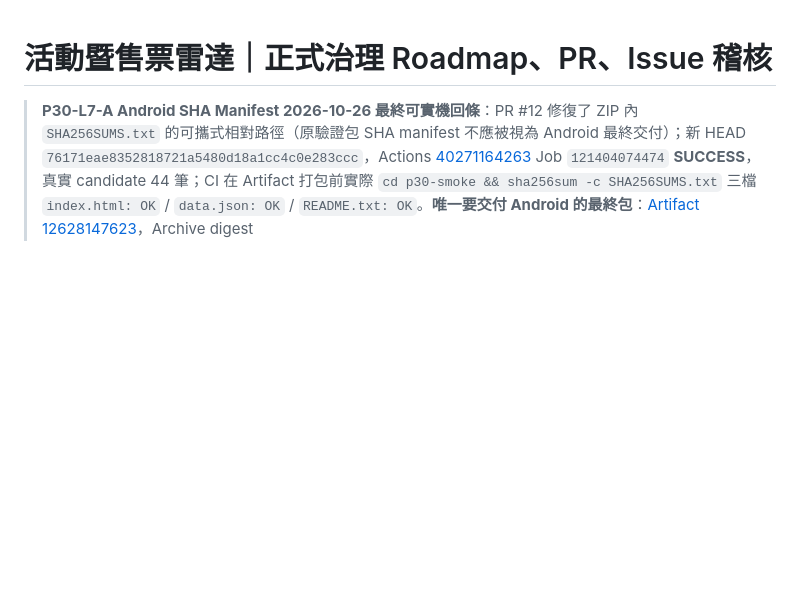
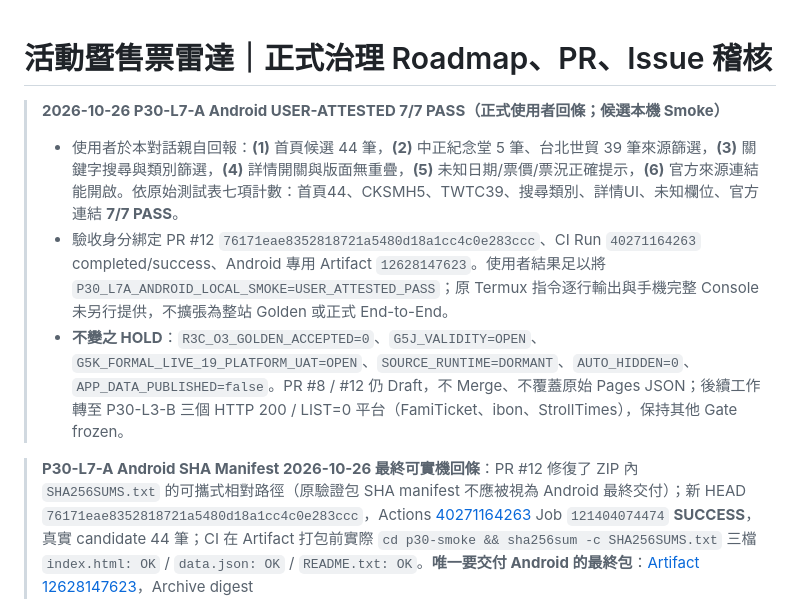
Before and after one commit to easonliu714/event_scraper_public, a Markdown page: docs/ROADMAP_PR_ISSUE_CLOSURE_AUDIT.md, the part around the change. Rendered like a GitHub page; blank space fills up the shorter version.

Commit message:
docs(p30): accept user's 7/7 Android local-smoke attestation; retain Golden and formal G5K HOLD

```diff
--- a/docs/ROADMAP_PR_ISSUE_CLOSURE_AUDIT.md
+++ b/docs/ROADMAP_PR_ISSUE_CLOSURE_AUDIT.md
@@ -1,4 +1,12 @@
 # 活動暨售票雷達｜正式治理 Roadmap、PR、Issue 稽核
+
+
+> **2026-10-26 P30-L7-A Android USER-ATTESTED 7/7 PASS（正式使用者回條；候選本機 Smoke）**
+>
+> - 使用者於本對話親自回報：**(1)** 首頁候選 44 筆，**(2)** 中正紀念堂 5 筆、台北世貿 39 筆來源篩選，**(3)** 關鍵字搜尋與類別篩選，**(4)** 詳情開關與版面無重疊，**(5)** 未知日期/票價/票況正確提示，**(6)** 官方來源連結能開啟。依原始測試表七項計數：首頁44、CKSMH5、TWTC39、搜尋類別、詳情UI、未知欄位、官方連結 **7/7 PASS**。
+> - 驗收身分綁定 PR #12 `76171eae8352818721a5480d18a1cc4c0e283ccc`、CI Run `40271164263` completed/success、Android 專用 Artifact `12628147623`。使用者結果足以將 `P30_L7A_ANDROID_LOCAL_SMOKE=USER_ATTESTED_PASS`；原 Termux 指令逐行輸出與手機完整 Console 未另行提供，不擴張為整站 Golden 或正式 End-to-End。
+> - **不變之 HOLD**：`R3C_O3_GOLDEN_ACCEPTED=0`、`G5J_VALIDITY=OPEN`、`G5K_FORMAL_LIVE_19_PLATFORM_UAT=OPEN`、`SOURCE_RUNTIME=DORMANT`、`AUTO_HIDDEN=0`、`APP_DATA_PUBLISHED=false`。PR #8 / #12 仍 Draft，不 Merge、不覆蓋原始 Pages JSON；後續工作轉至 P30-L3-B 三個 HTTP 200 / LIST=0 平台（FamiTicket、ibon、StrollTimes），保持其他 Gate frozen。
+>
 
 
 > **P30-L7-A Android SHA Manifest 2026-10-26 最終可實機回條**：PR #12 修復了 ZIP 內 `SHA256SUMS.txt` 的可攜式相對路徑（原驗證包 SHA manifest 不應被視為 Android 最終交付）；新 HEAD `76171eae8352818721a5480d18a1cc4c0e283ccc`，Actions [40271164263](https://github.com/easonliu714/event_scraper_public/actions/runs/40271164263) Job `121404074474` **SUCCESS**，真實 candidate 44 筆；CI 在 Artifact 打包前實際 `cd p30-smoke && sha256sum -c SHA256SUMS.txt` 三檔 `index.html: OK` / `data.json: OK` / `README.txt: OK`。**唯一要交付 Android 的最終包**：[Artifact 12628147623](https://github.com/easonliu714/event_scraper_public/actions/runs/40271164263/artifacts/12628147623)，Archive digest `sha256:da198b4c6700dd6d824380f429a324c6421e896933f42f4e679c001d0026ed73`，到期 2026-11-09T04:51:14Z。先前 Run 40270957865 僅保留 CI 歷史，不作 Android 最終下載來源。**ANDROID_UAT=WAITING_USER_LOCAL**、`PUBLISHED=false`、正式 main 未改。
```
